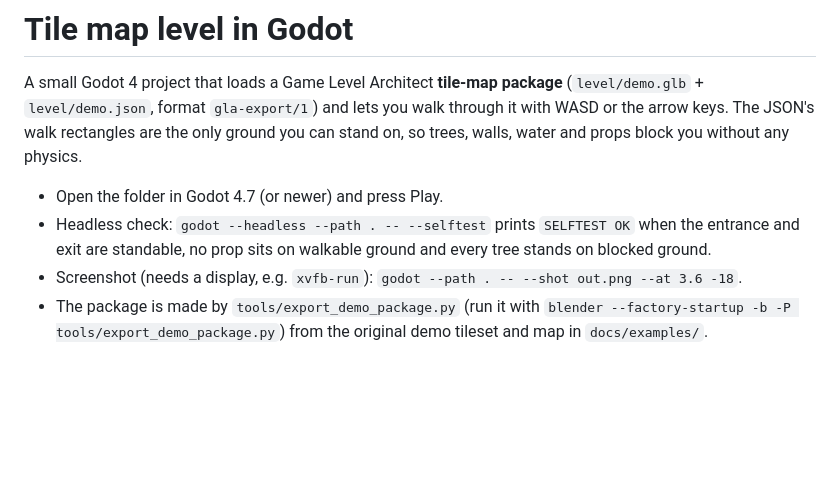
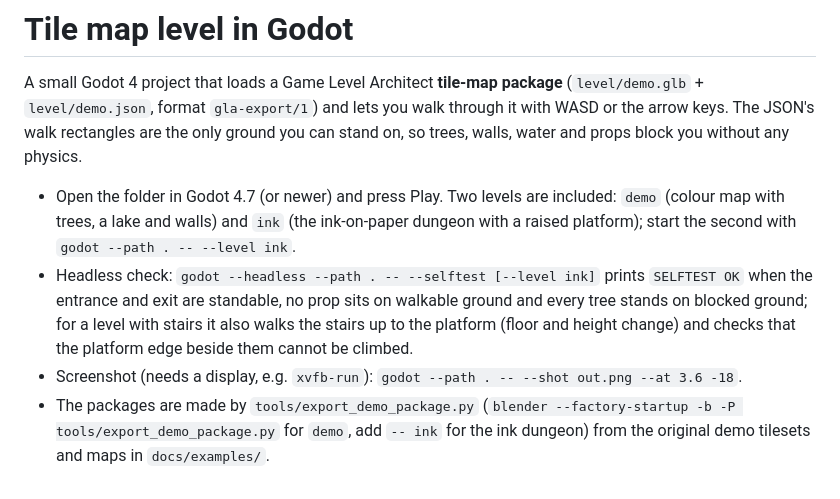
Before and after one commit to dottyboy/BlenderLevelArchitect, a Markdown page: examples/godot_tilemap_demo/README.md, the part around the change. GitHub-like rendering; blank space fills up the shorter version.

```diff
--- a/examples/godot_tilemap_demo/README.md
+++ b/examples/godot_tilemap_demo/README.md
@@ -4,7 +4,7 @@ A small Godot 4 project that loads a Game Level Architect **tile-map package** (
 and lets you walk through it with WASD or the arrow keys. The JSON's walk rectangles are the only ground you can stand on, so trees,
 walls, water and props block you without any physics.
 
-* Open the folder in Godot 4.7 (or newer) and press Play.
-* Headless check: `godot --headless --path . -- --selftest` prints `SELFTEST OK` when the entrance and exit are standable, no prop sits on walkable ground and every tree stands on blocked ground.
+* Open the folder in Godot 4.7 (or newer) and press Play. Two levels are included: `demo` (colour map with trees, a lake and walls) and `ink` (the ink-on-paper dungeon with a raised platform); start the second with `godot --path . -- --level ink`.
+* Headless check: `godot --headless --path . -- --selftest [--level ink]` prints `SELFTEST OK` when the entrance and exit are standable, no prop sits on walkable ground and every tree stands on blocked ground; for a level with stairs it also walks the stairs up to the platform (floor and height change) and checks that the platform edge beside them cannot be climbed.
 * Screenshot (needs a display, e.g. `xvfb-run`): `godot --path . -- --shot out.png --at 3.6 -18`.
-* The package is made by `tools/export_demo_package.py` (run it with `blender --factory-startup -b -P tools/export_demo_package.py`) from the original demo tileset and map in `docs/examples/`.
+* The packages are made by `tools/export_demo_package.py` (`blender --factory-startup -b -P tools/export_demo_package.py` for `demo`, add `-- ink` for the ink dungeon) from the original demo tilesets and maps in `docs/examples/`.
```
Also changed, not shown: CHANGELOG.md (+1 -0 lines), README.md (+4 -0 lines), docs/img/godot_ink_demo.png (added), 7 other files.
